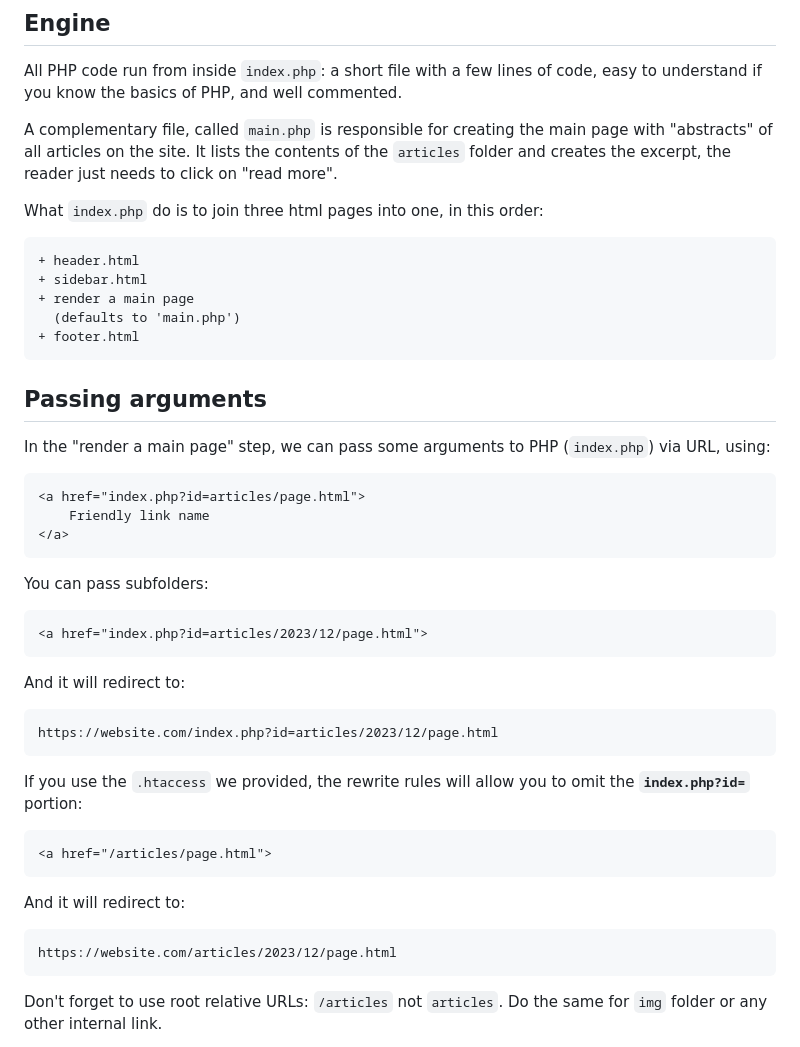
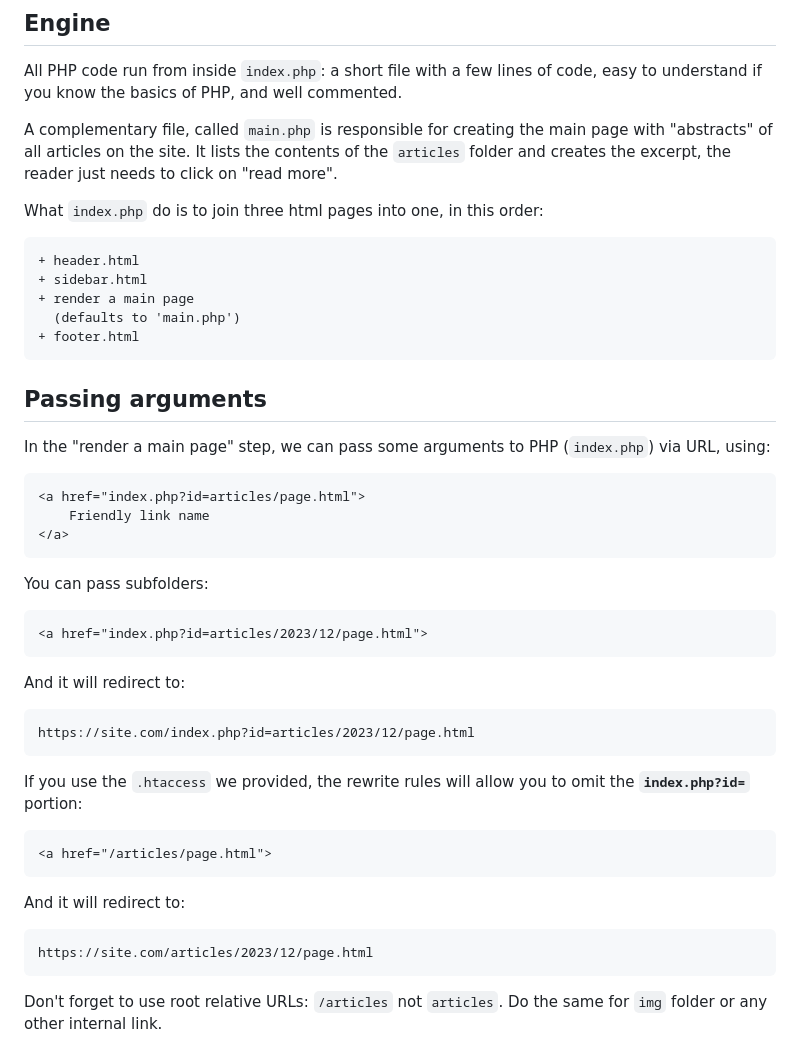
Before and after one commit to nerun/fanzine-cms, a Markdown page: README.md, the part around the change. Rendered like a GitHub page.

Commit message:
Updated README and manifest.

````diff
--- a/README.md
+++ b/README.md
@@ -67,7 +67,7 @@ However, if you think you need some help, this is a great start, I learned a lot
 
 All PHP code run from inside `index.php`: a short file with a few lines of code, easy to understand if you know the basics of PHP, and well commented.
 
-A complementary file, called `main.php` is responsible for creating the main page with \"abstracts\" of all articles on the site. It lists the contents of the `articles` folder and creates the excerpt, the reader just needs to click on \"read more\".
+A complementary file, called `main.php` is responsible for creating the main page with "abstracts" of all articles on the site. It lists the contents of the `articles` folder and creates the excerpt, the reader just needs to click on "read more".
 
 What `index.php` do is to join three html pages into one, in this order:
 
@@ -81,7 +81,7 @@ What `index.php` do is to join three html pages into one, in this order:
 
 ## Passing arguments
 
-In the \"render a main page\" step, we can pass some arguments to PHP (`index.php`) via URL, using:
+In the "render a main page" step, we can pass some arguments to PHP (`index.php`) via URL, using:
 
 ```
 <a href="index.php?id=articles/page.html">
@@ -98,7 +98,7 @@ You can pass subfolders:
 And it will redirect to:
 
 ```
-https://website.com/index.php?id=articles/2023/12/page.html
+https://site.com/index.php?id=articles/2023/12/page.html
 ```
 
 If you use the `.htaccess` we provided, the rewrite rules will allow you to omit the **`index.php?id=`** portion:
@@ -110,7 +110,7 @@ If you use the `.htaccess` we provided, the rewrite rules will allow you to omit
 And it will redirect to:
 
 ```
-https://website.com/articles/2023/12/page.html
+https://site.com/articles/2023/12/page.html
 ```
 
 Don't forget to use root relative URLs: `/articles` not `articles`. Do the same for `img` folder or any other internal link.
````
Also changed, not shown: articles/1_manifest.md (+14 -7 lines).
